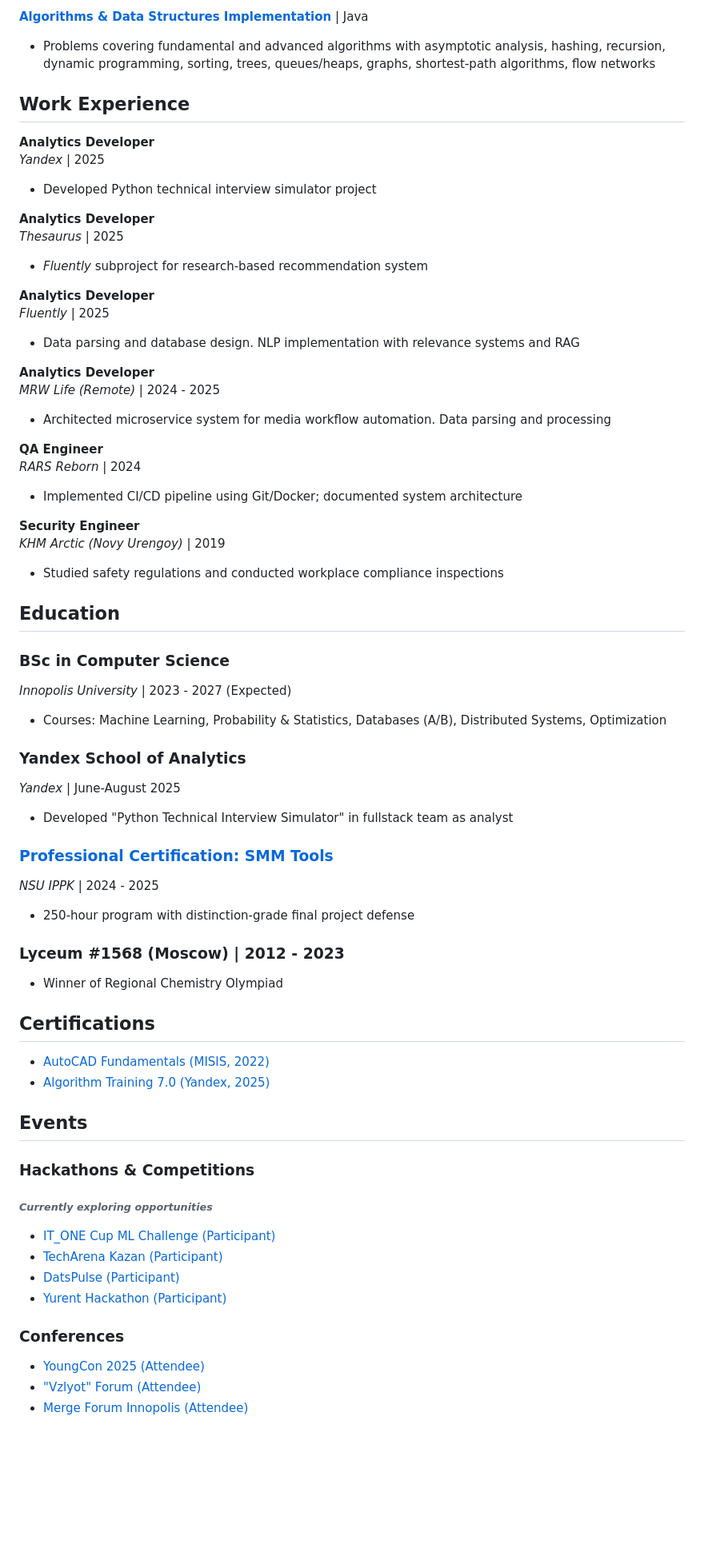
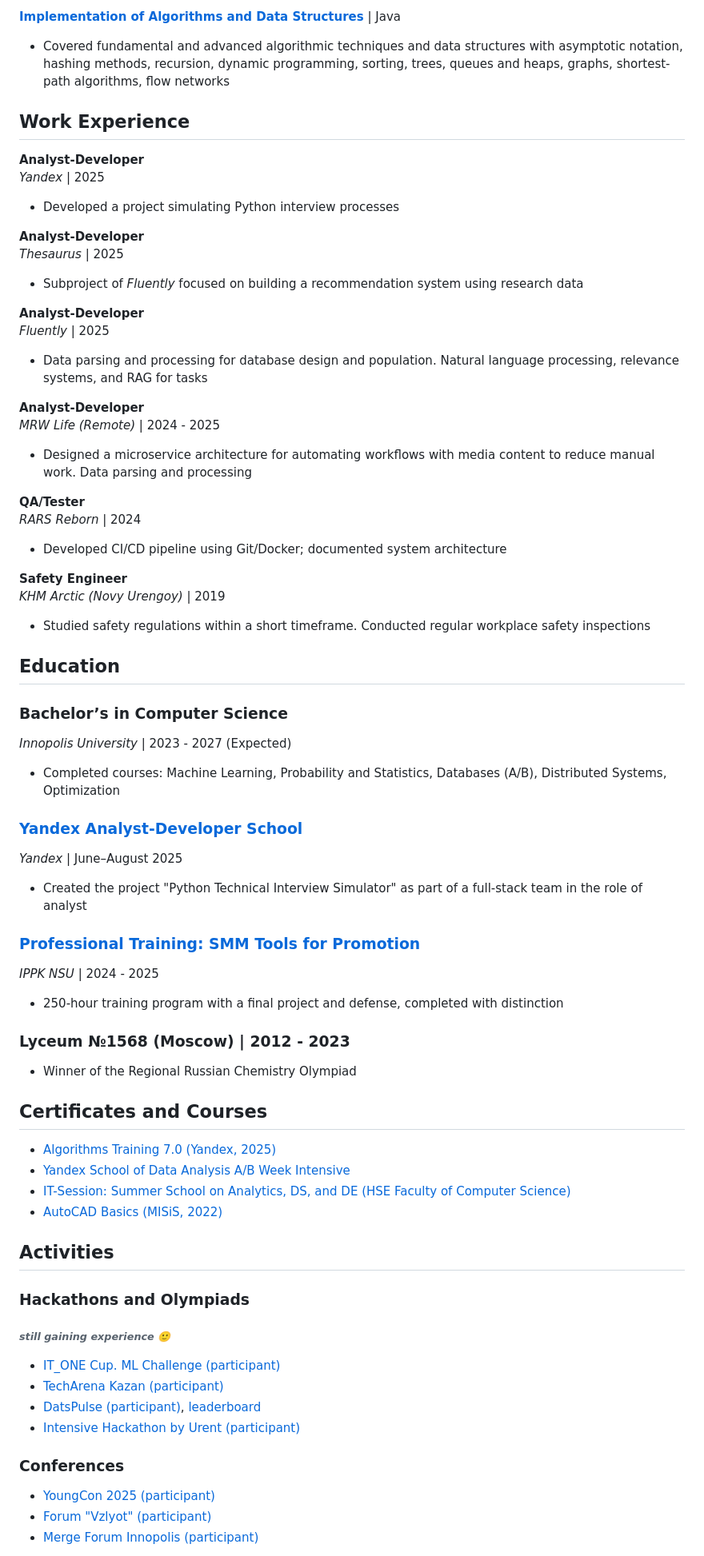
Before and after one commit to Ge-os/Ge-os, a Markdown page: CV/en/README.md, the part around one of its changes. Shown at 80% size. Drawn GitHub-style; blank space fills up the shorter version.

```diff
--- a/CV/en/README.md
+++ b/CV/en/README.md
@@ -92,64 +98,65 @@ Second-year Computer Science student at Innopolis University with practical expe
 
-[**Algorithms & Data Structures Implementation**](https://codeforces.com/group/ejNIMWx4fO/contests) | Java
-- Problems covering fundamental and advanced algorithms with asymptotic analysis, hashing, recursion, dynamic programming, sorting, trees, queues/heaps, graphs, shortest-path algorithms, flow networks
+[**Implementation of Algorithms and Data Structures**](https://codeforces.com/group/ejNIMWx4fO/contests) | Java
+- Covered fundamental and advanced algorithmic techniques and data structures with asymptotic notation, hashing methods, recursion, dynamic programming, sorting, trees, queues and heaps, graphs, shortest-path algorithms, flow networks
 
 ## **Work Experience**
 
-**Analytics Developer**
+**Analyst-Developer**
 *Yandex* | 2025
-- Developed Python technical interview simulator project
+- Developed a project simulating Python interview processes
 
-**Analytics Developer**
+**Analyst-Developer**
 *Thesaurus* | 2025
-- *Fluently* subproject for research-based recommendation system
+- Subproject of *Fluently* focused on building a recommendation system using research data
 
-**Analytics Developer**
+**Analyst-Developer**
 *Fluently* | 2025
-- Data parsing and database design. NLP implementation with relevance systems and RAG
+- Data parsing and processing for database design and population. Natural language processing, relevance systems, and RAG for tasks
 
-**Analytics Developer**
+**Analyst-Developer**
 *MRW Life (Remote)* | 2024 - 2025
-- Architected microservice system for media workflow automation. Data parsing and processing
+- Designed a microservice architecture for automating workflows with media content to reduce manual work. Data parsing and processing
 
-**QA Engineer**
+**QA/Tester**
 *RARS Reborn* | 2024
-- Implemented CI/CD pipeline using Git/Docker; documented system architecture
+- Developed CI/CD pipeline using Git/Docker; documented system architecture
 
-**Security Engineer**
+**Safety Engineer**
 *KHM Arctic (Novy Urengoy)* | 2019
-- Studied safety regulations and conducted workplace compliance inspections
+- Studied safety regulations within a short timeframe. Conducted regular workplace safety inspections
 
 ## **Education**
-### **BSc in Computer Science**
+### **Bachelor’s in Computer Science**
 *Innopolis University* | 2023 - 2027 (Expected)
-- Courses: Machine Learning, Probability & Statistics, Databases (A/B), Distributed Systems, Optimization
+- Completed courses: Machine Learning, Probability and Statistics, Databases (A/B), Distributed Systems, Optimization
 
-### Yandex School of Analytics
-*Yandex* | June-August 2025
-* Developed "Python Technical Interview Simulator" in fullstack team as analyst
+### [**Yandex Analyst-Developer School**](https://drive.google.com/file/d/1fcvSv99KLJbATnPTYYbJ2cHImtGxeZUZ/)
+*Yandex* | June–August 2025
+- Created the project "Python Technical Interview Simulator" as part of a full-stack team in the role of analyst
 
-### [**Professional Certification: SMM Tools**]()
+### [**Professional Training: SMM Tools for Promotion**](https://drive.google.com/file/d/11PANyqgBkC_eO6zRC2v7Nq8r3I-ykZDs/)
+*IPPK NSU* | 2024 - 2025
+- 250-hour training program with a final project and defense, completed with distinction
 
-*NSU IPPK* | 2024 - 2025
-* 250-hour program with distinction-grade final project defense
+### **Lyceum №1568 (Moscow)** | 2012 - 2023
+- Winner of the Regional Russian Chemistry Olympiad
 
-### **Lyceum #1568 (Moscow)** | 2012 - 2023
-- Winner of Regional Chemistry Olympiad
+## **Certificates and Courses**
+- [Algorithms Training 7.0 (Yandex, 2025)](https://certify.s3.yandex.net/young-yandex/8c08e3d8-ba3c-483f-ac56-eb61618d4abb/69751ef9-4633-4173-8b09-8cc321ef79b9.pdf)
+- [Yandex School of Data Analysis A/B Week Intensive](https://drive.google.com/file/d/1lTG9BFyf0_-Xv8hAJ-nWmVKmUlXVcokr/)
+- [IT-Session: Summer School on Analytics, DS, and DE (HSE Faculty of Computer Science)](https://drive.google.com/file/d/18ncbsuQiI1w1j_sBsut1gQb2Q70rYX3i)
+- [AutoCAD Basics (MISiS, 2022)](https://drive.google.com/file/d/12CpL0B3g_4y7FbaNlWmgH0ic7x241MrC)
 
-## **Certifications**
-- [AutoCAD Fundamentals (MISIS, 2022)](https://drive.google.com/file/d/12CpL0B3g_4y7FbaNlWmgH0ic7x241MrC)
-- [Algorithm Training 7.0 (Yandex, 2025)](https://certify.s3.yandex.net/young-yandex/8c08e3d8-ba3c-483f-ac56-eb61618d4abb/69751ef9-4633-4173-8b09-8cc321ef79b9.pdf)
-
-## **Events**
-### **Hackathons & Competitions**
-*<h6>Currently exploring opportunities</h6>*
-- [IT_ONE Cup ML Challenge (Participant)](https://drive.google.com/file/d/1AyIcUanIKA3ubvf_Z1Q7mWZKvxuzCLZs/view?usp=sharing)
-- [TechArena Kazan (Participant)](https://drive.google.com/file/d/1sMahzP3g3ta3PTo7m3VKw9NXfFRhe_3b/view)
-- [DatsPulse (Participant)](https://gamethon.datsteam.dev/datspulse?utm_source=devteamgames#presents:~:text=ROOT%400.0.0.0%3A%20CHMOD%20%2BX%20DREAMS)
-- [Yurent Hackathon (Participant)](https://docs.google.com/presentation/d/1ggrpr5UTxuV05lvulhiSt6HH_ct5pu3k-7ea6tT1csU)
+## **Activities**
+### **Hackathons and Olympiads**
+*<h6>still gaining experience 🙂</h6>*
+- [IT_ONE Cup. ML Challenge (participant)](https://drive.google.com/file/d/1AyIcUanIKA3ubvf_Z1Q7mWZKvxuzCLZs/view?usp=sharing)
+- [TechArena Kazan (participant)](https://drive.google.com/file/d/1sMahzP3g3ta3PTo7m3VKw9NXfFRhe_3b/view)
+- [DatsPulse (participant)](https://drive.google.com/file/d/1Q3p8KrGsDxLcmi77WEW9yeSrHN3Whfw7/view?usp=sharing), [leaderboard](https://gamethon.datsteam.dev/datspulse?utm_source=devteamgames#presents:~:text=ROOT%400.0.0.0%3A%20CHMOD%20%2BX%20DREAMS)
+- [Intensive Hackathon by Urent (participant)](https://docs.google.com/presentation/d/1ggrpr5UTxuV05lvulhiSt6HH_ct5pu3k-7ea6tT1csU)
 
 ### **Conferences**
-- [YoungCon 2025 (Attendee)](https://drive.google.com/file/d/1sjxXsiGBYbLJzYkmvFvNRXLuIGNj0XDg)
-- ["Vzlyot" Forum (Attendee)](https://drive.google.com/file/d/17VyxzN8elRU-TfkZ0HqQFJ90KTOmo2oV)
-- [Merge Forum Innopolis (Attendee)](https://drive.google.com/file/d/1Ll2NQpezfFtVknTucu9T30kYAJkEcjIq)
+- [YoungСon 2025 (participant)](https://drive.google.com/file/d/1sjxXsiGBYbLJzYkmvFvNRXLuIGNj0XDg)
+- [Forum "Vzlyot" (participant)](https://drive.google.com/file/d/17VyxzN8elRU-TfkZ0HqQFJ90KTOmo2oV)
+- [Merge Forum Innopolis (participant)](https://drive.google.com/file/d/1Ll2NQpezfFtVknTucu9T30kYAJkEcjIq)
 
```
Also changed, not shown: other parts of CV/en/README.md (+42 -36 lines).
